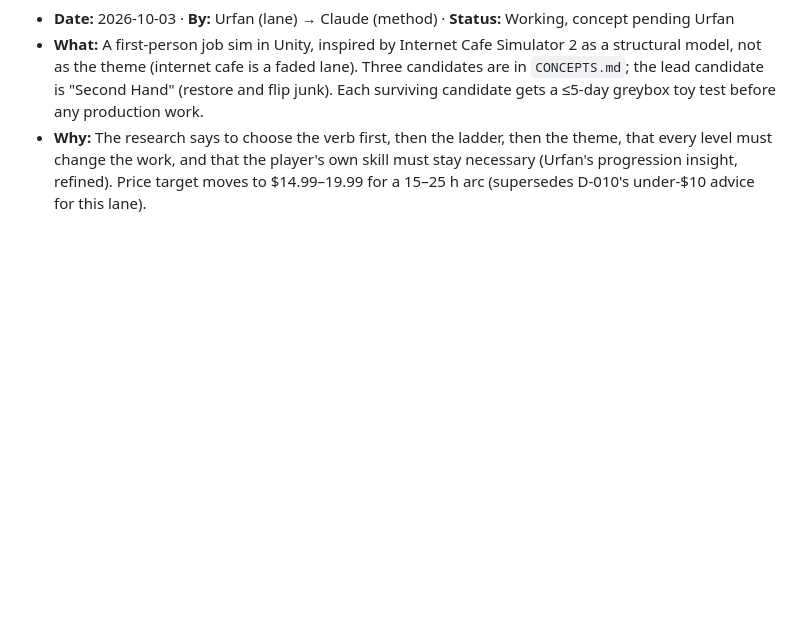
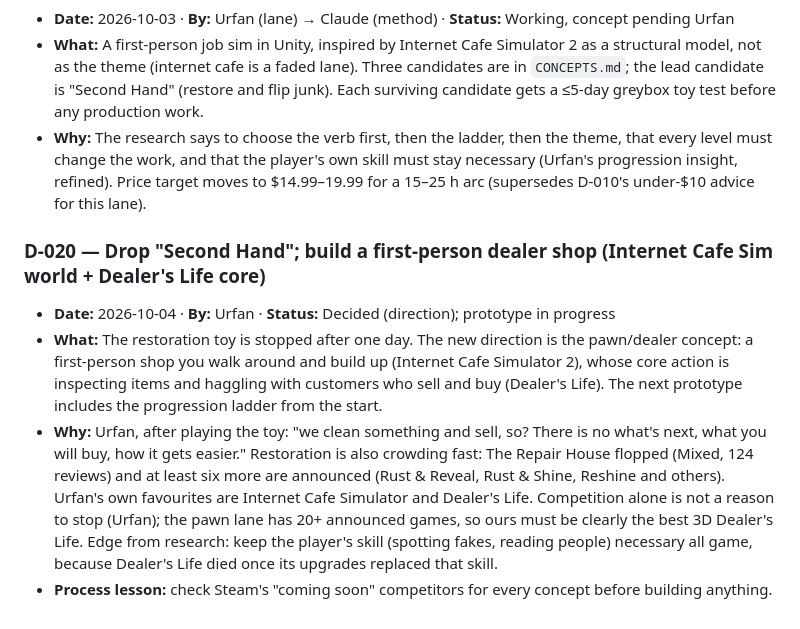
Before and after one commit to UrfanAlvany/Openthecontainer, a Markdown page: DECISIONS.md, the part around the change. Rendered like a GitHub page; blank space fills up the shorter version.

Commit message:
Decision D-020: drop Second Hand; build first-person dealer shop
Co-Authored-By: Claude Opus 5.5 <noreply@anthropic.com>
Claude-Session: https://claude.ai/code/session_01AMpwLmmcoYDPcYb6D5GVw8

```diff
--- a/DECISIONS.md
+++ b/DECISIONS.md
@@ -164,3 +164,20 @@ moving; Urfan can overrule at any time), **Superseded**.
   that every level must change the work, and that the player's own skill must stay
   necessary (Urfan's progression insight, refined). Price target moves to $14.99–19.99 for a
   15–25 h arc (supersedes D-010's under-$10 advice for this lane).
+
+### D-020 — Drop "Second Hand"; build a first-person dealer shop (Internet Cafe Sim world + Dealer's Life core)
+- **Date:** 2026-10-04 · **By:** Urfan · **Status:** Decided (direction); prototype in progress
+- **What:** The restoration toy is stopped after one day. The new direction is the pawn/dealer
+  concept: a first-person shop you walk around and build up (Internet Cafe Simulator 2),
+  whose core action is inspecting items and haggling with customers who sell and buy
+  (Dealer's Life). The next prototype includes the progression ladder from the start.
+- **Why:** Urfan, after playing the toy: "we clean something and sell, so? There is no
+  what's next, what you will buy, how it gets easier." Restoration is also crowding fast:
+  The Repair House flopped (Mixed, 124 reviews) and at least six more are announced (Rust &
+  Reveal, Rust & Shine, Reshine and others). Urfan's own favourites are Internet Cafe
+  Simulator and Dealer's Life. Competition alone is not a reason to stop (Urfan); the pawn
+  lane has 20+ announced games, so ours must be clearly the best 3D Dealer's Life. Edge from
+  research: keep the player's skill (spotting fakes, reading people) necessary all game,
+  because Dealer's Life died once its upgrades replaced that skill.
+- **Process lesson:** check Steam's "coming soon" competitors for every concept before
+  building anything.
```
